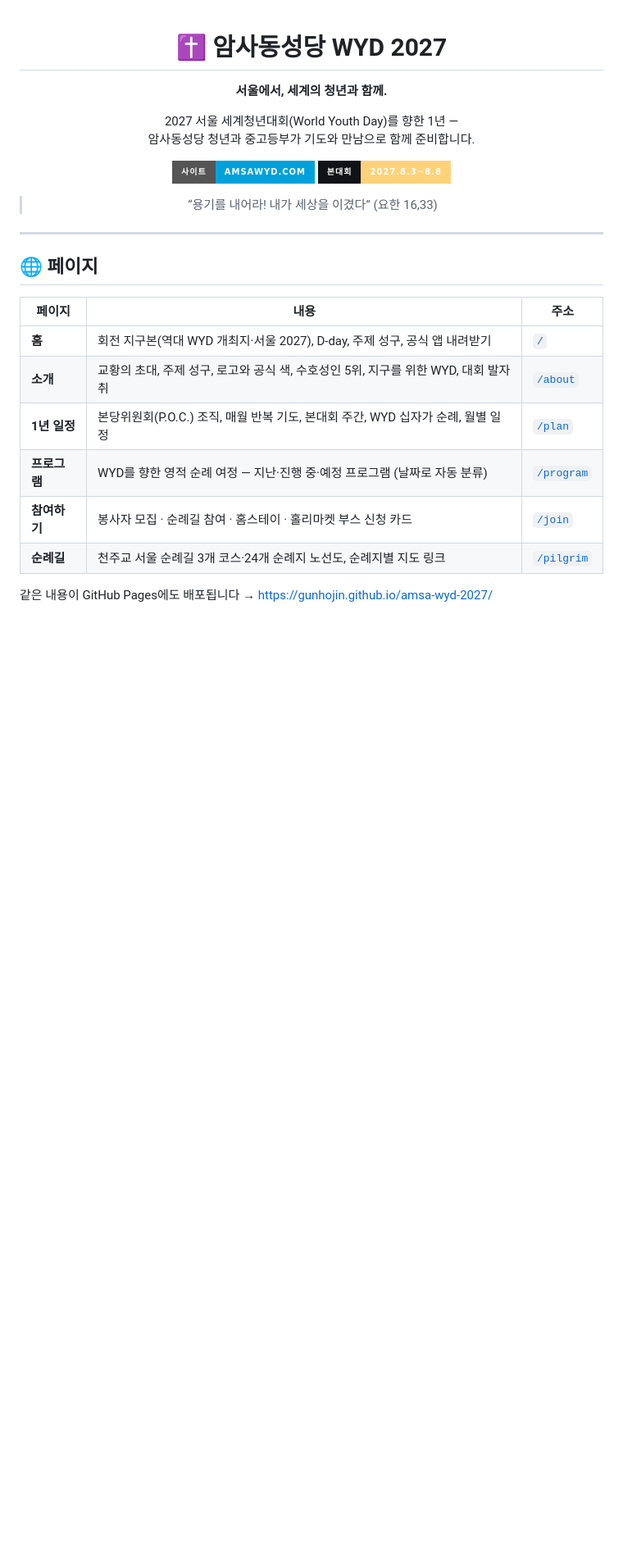
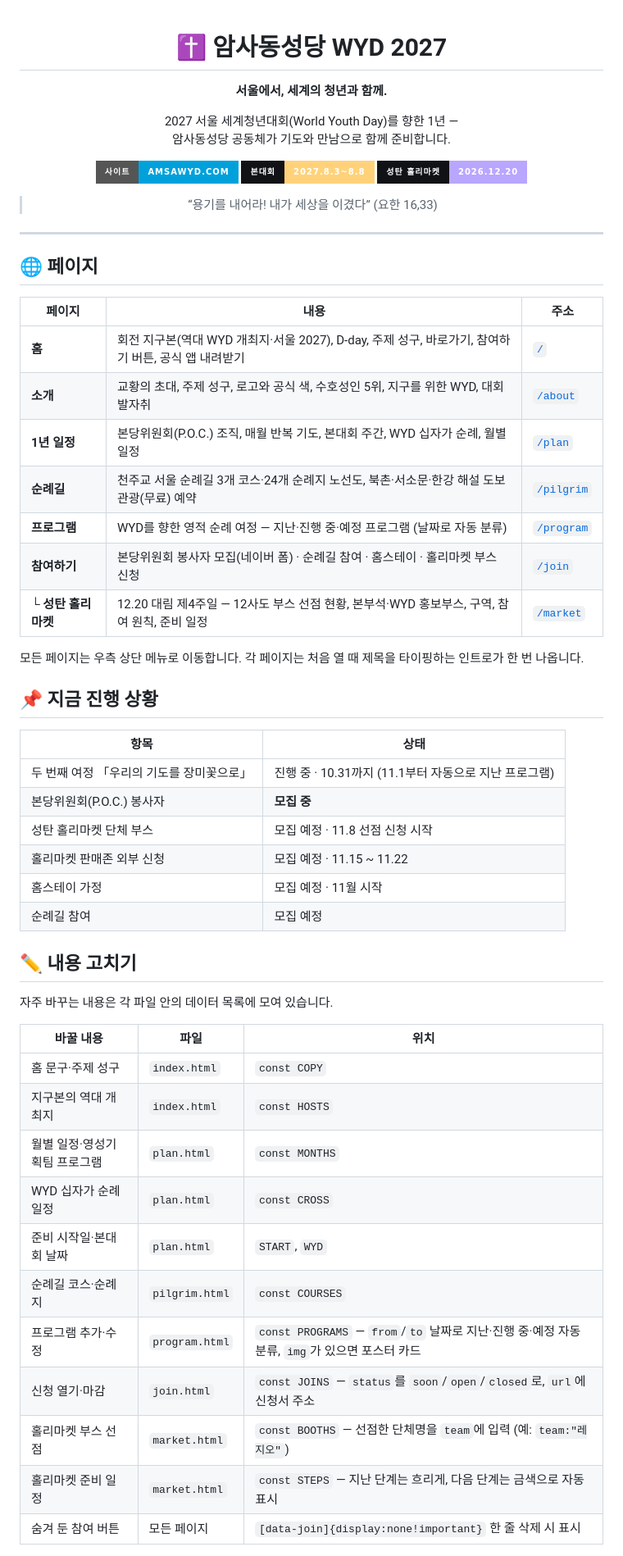
Before and after one commit to GunhoJin/amsa-wyd-2027, a Markdown page: README.md, the part around one of its changes. Shown at 82% size. Drawn GitHub-style; badges without logos; blank space fills up the shorter version.

```diff
--- a/README.md
+++ b/README.md
@@ -5,10 +5,11 @@
 **서울에서, 세계의 청년과 함께.**
 
 2027 서울 세계청년대회(World Youth Day)를 향한 1년 —<br>
-암사동성당 청년과 중고등부가 기도와 만남으로 함께 준비합니다.
+암사동성당 공동체가 기도와 만남으로 함께 준비합니다.
 
 [![사이트 바로가기](https://img.shields.io/badge/사이트-amsawyd.com-00A1DB?style=for-the-badge)](https://amsawyd.com/)
 [![본대회](https://img.shields.io/badge/본대회-2027.8.3~8.8-FFD27A?style=for-the-badge&labelColor=101216)](https://wydseoul.org/)
+[![홀리마켓](https://img.shields.io/badge/성탄_홀리마켓-2026.12.20-B9A6FF?style=for-the-badge&labelColor=101216)](https://amsawyd.com/market)
 
 > “용기를 내어라! 내가 세상을 이겼다” (요한 16,33)
 
@@ -20,11 +21,42 @@
 
 | 페이지 | 내용 | 주소 |
 |---|---|---|
-| **홈** | 회전 지구본(역대 WYD 개최지·서울 2027), D-day, 주제 성구, 공식 앱 내려받기 | [`/`](https://amsawyd.com/) |
+| **홈** | 회전 지구본(역대 WYD 개최지·서울 2027), D-day, 주제 성구, 바로가기, 참여하기 버튼, 공식 앱 내려받기 | [`/`](https://amsawyd.com/) |
 | **소개** | 교황의 초대, 주제 성구, 로고와 공식 색, 수호성인 5위, 지구를 위한 WYD, 대회 발자취 | [`/about`](https://amsawyd.com/about) |
 | **1년 일정** | 본당위원회(P.O.C.) 조직, 매월 반복 기도, 본대회 주간, WYD 십자가 순례, 월별 일정 | [`/plan`](https://amsawyd.com/plan) |
+| **순례길** | 천주교 서울 순례길 3개 코스·24개 순례지 노선도, 북촌·서소문·한강 해설 도보관광(무료) 예약 | [`/pilgrim`](https://amsawyd.com/pilgrim) |
 | **프로그램** | WYD를 향한 영적 순례 여정 — 지난·진행 중·예정 프로그램 (날짜로 자동 분류) | [`/program`](https://amsawyd.com/program) |
-| **참여하기** | 봉사자 모집 · 순례길 참여 · 홈스테이 · 홀리마켓 부스 신청 카드 | [`/join`](https://amsawyd.com/join) | [`/join`](https://amsawyd.com/join) |
-| **순례길** | 천주교 서울 순례길 3개 코스·24개 순례지 노선도, 순례지별 지도 링크 | [`/pilgrim`](https://amsawyd.com/pilgrim) |
+| **참여하기** | 본당위원회 봉사자 모집(네이버 폼) · 순례길 참여 · 홈스테이 · 홀리마켓 부스 신청 | [`/join`](https://amsawyd.com/join) |
+| └ **성탄 홀리마켓** | 12.20 대림 제4주일 — 12사도 부스 선점 현황, 본부석·WYD 홍보부스, 구역, 참여 원칙, 준비 일정 | [`/market`](https://amsawyd.com/market) |
 
-같은 내용이 GitHub Pages에도 배포됩니다 → <https://gunhojin.github.io/amsa-wyd-2027/>
+모든 페이지는 우측 상단 메뉴로 이동합니다. 각 페이지는 처음 열 때 제목을 타이핑하는 인트로가 한 번 나옵니다.
+
+## 📌 지금 진행 상황
+
+| 항목 | 상태 |
+|---|---|
+| 두 번째 여정 「우리의 기도를 장미꽃으로」 | 진행 중 · 10.31까지 (11.1부터 자동으로 지난 프로그램) |
+| 본당위원회(P.O.C.) 봉사자 | **모집 중** |
+| 성탄 홀리마켓 단체 부스 | 모집 예정 · 11.8 선점 신청 시작 |
+| 홀리마켓 판매존 외부 신청 | 모집 예정 · 11.15 ~ 11.22 |
+| 홈스테이 가정 | 모집 예정 · 11월 시작 |
+| 순례길 참여 | 모집 예정 |
+
+## ✏️ 내용 고치기
+
+자주 바꾸는 내용은 각 파일 안의 데이터 목록에 모여 있습니다.
+
+| 바꿀 내용 | 파일 | 위치 |
+|---|---|---|
+| 홈 문구·주제 성구 | `index.html` | `const COPY` |
+| 지구본의 역대 개최지 | `index.html` | `const HOSTS` |
+| 월별 일정·영성기획팀 프로그램 | `plan.html` | `const MONTHS` |
+| WYD 십자가 순례 일정 | `plan.html` | `const CROSS` |
+| 준비 시작일·본대회 날짜 | `plan.html` | `START`, `WYD` |
+| 순례길 코스·순례지 | `pilgrim.html` | `const COURSES` |
+| 프로그램 추가·수정 | `program.html` | `const PROGRAMS` — `from`/`to` 날짜로 지난·진행 중·예정 자동 분류, `img`가 있으면 포스터 카드 |
+| 신청 열기·마감 | `join.html` | `const JOINS` — `status`를 `soon`/`open`/`closed`로, `url`에 신청서 주소 |
+| 홀리마켓 부스 선점 | `market.html` | `const BOOTHS` — 선점한 단체명을 `team`에 입력 (예: `team:"레지오"`) |
+| 홀리마켓 준비 일정 | `market.html` | `const STEPS` — 지난 단계는 흐리게, 다음 단계는 금색으로 자동 표시 |
+| 숨겨 둔 참여 버튼 | 모든 페이지 | `[data-join]{display:none!important}` 한 줄 삭제 시 표시 |
+
```
Also changed, not shown: other parts of README.md (+24 -21 lines).
